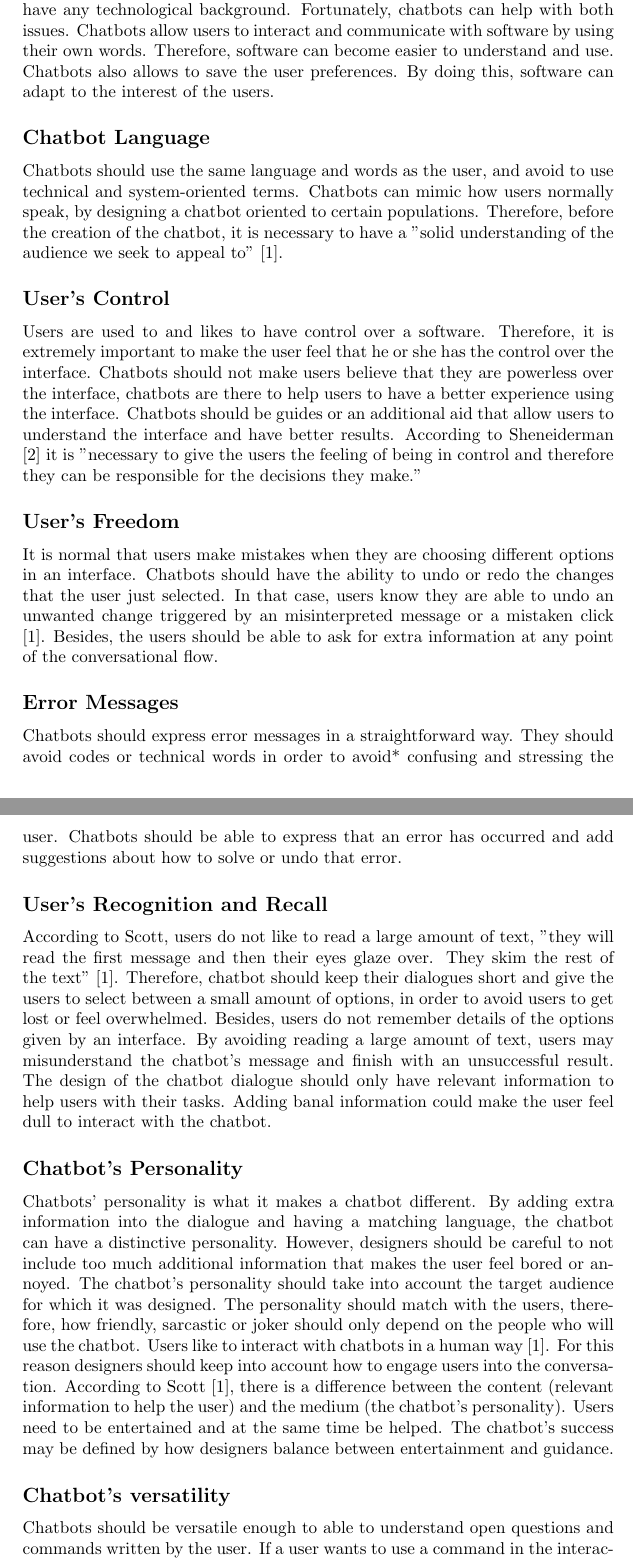
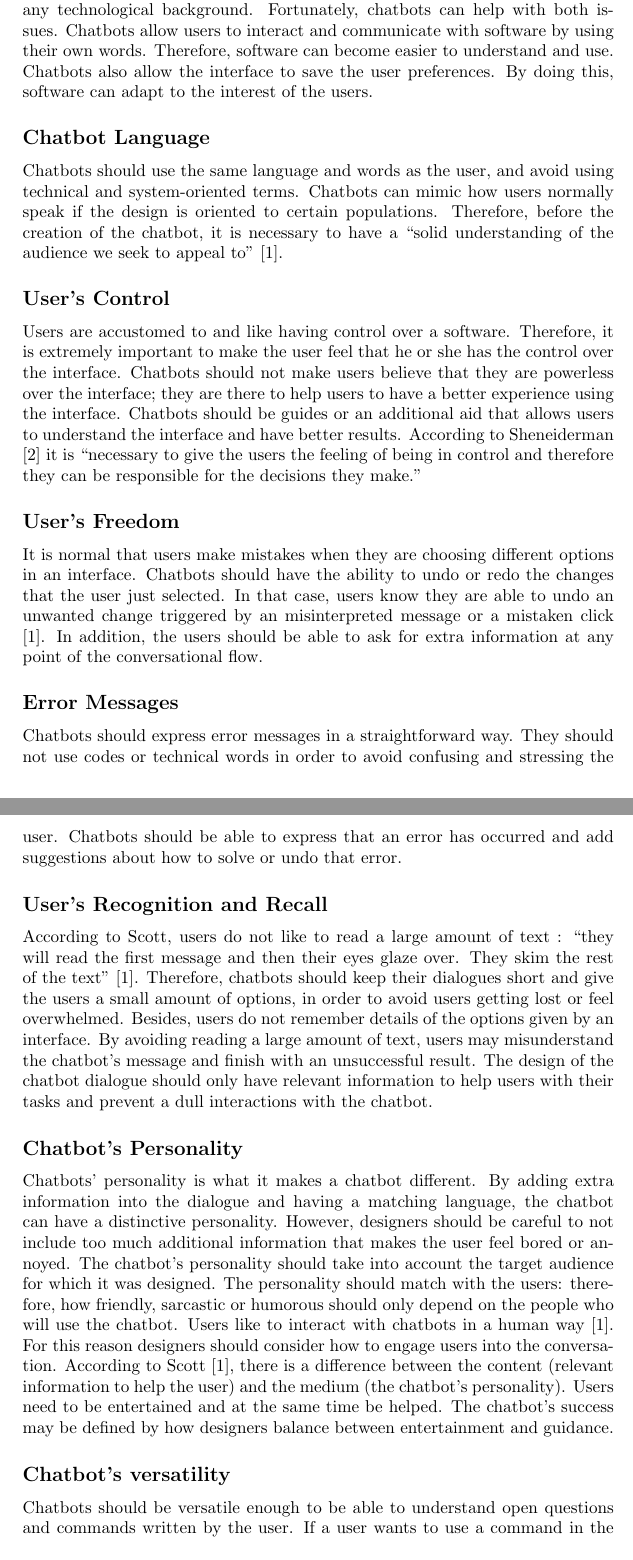
Before and after one commit to TaniaFerman/ChatbotBestPractices, a LaTeX document (ChatbotGuidelines/DesignPrinciples.tex): two parts of pages 1 and 2 of 3, joined at a grey line, cut so that both start at the same text. Compiled offline with pdfLaTeX.

Commit message:
Chatbot Guidelienes Update

```diff
--- a/ChatbotGuidelines/DesignPrinciples.tex
+++ b/ChatbotGuidelines/DesignPrinciples.tex
@@ -8,35 +8,35 @@
 
 \maketitle
 
-Nowadays, Software is getting more and more customized and at the same time, it is necessary to make software accessible for (to) users that do not have any technological background. Fortunately, chatbots can help with both issues. Chatbots allow users to interact and communicate with software by using their own words. Therefore, software can become easier to understand and use. Chatbots also allows to save the user preferences. By doing this, software can adapt to the interest of the users.
+Nowadays, software is getting more and more customized and at the same time, it is necessary to make software accessible for users that do not have any technological background. Fortunately, chatbots can help with both issues. Chatbots allow users to interact and communicate with software by using their own words. Therefore, software can become easier to understand and use. Chatbots also allow the interface to save the user preferences. By doing this, software can adapt to the interest of the users.
 
 \subsection*{Chatbot Language}
 
-Chatbots should use the same language and words as the user, and avoid to use technical and system-oriented terms. Chatbots can mimic how users normally speak, by designing a chatbot oriented to certain populations. Therefore, before the creation of the chatbot, it is necessary to have a "solid understanding of the audience we seek to appeal to" \cite{HeuristicsWebPage}.
+Chatbots should use the same language and words as the user, and avoid using technical and system-oriented terms. Chatbots can mimic how users normally speak if the design is oriented to certain populations. Therefore, before the creation of the chatbot, it is necessary to have a ``solid understanding of the audience we seek to appeal to”  \cite{HeuristicsWebPage}.
 
 \subsection*{User's Control}
 
-Users are used to and likes to have control over a software. Therefore, it is extremely important to make the user feel that he or she has the control over the interface. Chatbots should not make users believe that they are powerless over the interface, chatbots are there to help users to have a better experience using the interface. Chatbots should be guides or an additional aid that allow users to understand the interface and have better results. According to Sheneiderman \cite{shneiderman1997direct} it is "necessary to give the users the feeling of being in control and therefore they can be responsible for the decisions they make."
+Users are accustomed to and like having control over a software. Therefore, it is extremely important to make the user feel that he or she has the control over the interface. Chatbots should not make users believe that they are powerless over the interface; they are there to help users to have a better experience using the interface. Chatbots should be guides or an additional aid that allows users to understand the interface and have better results. According to Sheneiderman \cite{shneiderman1997direct} it is ``necessary to give the users the feeling of being in control and therefore they can be responsible for the decisions they make.”
 
 \subsection*{User's Freedom}
 
-It is normal that users make mistakes when they are choosing different options in an interface. Chatbots should have the ability to undo or redo the changes that the user just selected. In that case, users know they are able to undo an unwanted change triggered by an misinterpreted message or a mistaken click \cite{HeuristicsWebPage}. Besides, the users should be able to ask for extra information at any point of the conversational flow.
+It is normal that users make mistakes when they are choosing different options in an interface. Chatbots should have the ability to undo or redo the changes that the user just selected. In that case, users know they are able to undo an unwanted change triggered by an misinterpreted message or a mistaken click \cite{HeuristicsWebPage}. In addition, the users should be able to ask for extra information at any point of the conversational flow.
 
 \subsection*{Error Messages}
 
-Chatbots should express error messages in a straightforward way. They should avoid codes or technical words in order to avoid* confusing and stressing the user. Chatbots should be able to express that an error has occurred and add suggestions about how to solve or undo that error.
+Chatbots should express error messages in a straightforward way. They should not use codes or technical words in order to avoid confusing and stressing the user. Chatbots should be able to express that an error has occurred and add suggestions about how to solve or undo that error.
 
 \subsection*{User's Recognition and Recall}
 
-According to Scott, users do not like to read a large amount of text, "they will read the first message and then their eyes glaze over. They skim the rest of the text" \cite{HeuristicsWebPage}. Therefore, chatbot should keep their dialogues short and give the users to select between a small amount of options, in order to avoid users to get lost or feel overwhelmed. Besides, users do not remember details of the options given by an interface. By avoiding reading a large amount of text, users may misunderstand the chatbot's message and finish with an unsuccessful result. The design of the chatbot dialogue should only have relevant information to help users with their tasks. Adding banal information could make the user feel dull to interact with the chatbot.
+According to Scott, users do not like to read a large amount of text : ``they will read the first message and then their eyes glaze over. They skim the rest of the text” \cite{HeuristicsWebPage}. Therefore, chatbots should keep their dialogues short and give the users a small amount of options, in order to avoid users getting lost or feel overwhelmed. Besides, users do not remember details of the options given by an interface. By avoiding reading a large amount of text, users may misunderstand the chatbot’s message and finish with an unsuccessful result. The design of the chatbot dialogue should only have relevant information to help users with their tasks and prevent a dull interactions with the chatbot.
 
 \subsection*{Chatbot's Personality}
 
-Chatbots' personality is what it makes a chatbot different. By adding extra information into the dialogue and having a matching language, the chatbot can have a distinctive personality. However, designers should be careful to not include too much additional information that makes the user feel bored or annoyed. The chatbot's personality should take into account the target audience for which it was designed. The personality should match with the users, therefore, how friendly, sarcastic or  joker should only depend on the people who will use the chatbot. Users like to interact with chatbots in a human way \cite{HeuristicsWebPage}. For this reason designers should keep into account how to engage users into the conversation. According to Scott \cite{HeuristicsWebPage}, there is a difference between the content (relevant information to help the user) and the medium (the chatbot's personality). Users need to be entertained and at the same time be helped.  The chatbot's success may be defined by how designers balance between entertainment and guidance.
+Chatbots’ personality is what it makes a chatbot different. By adding extra information into the dialogue and having a matching language, the chatbot can have a distinctive personality. However, designers should be careful to not include too much additional information that makes the user feel bored or annoyed. The chatbot’s personality should take into account the target audience for which it was designed. The personality should match with the users: therefore, how friendly, sarcastic or humorous should only depend on the people who will use the chatbot. Users like to interact with chatbots in a human way \cite{HeuristicsWebPage}. For this reason designers should consider how to engage users into the conversation. According to Scott \cite{HeuristicsWebPage}, there is a difference between the content (relevant information to help the user) and the medium (the chatbot’s personality). Users need to be entertained and at the same time be helped. The chatbot’s success may be defined by how designers balance between entertainment and guidance.
 
 \subsection*{Chatbot's versatility}
 
-Chatbots should be versatile enough to able to understand open questions and commands written by the user. If a user wants to use a command in the interaction with the chatbot, the dialogue should continue smoothly without breaking the flow.
+Chatbots should be versatile enough to be able to understand open questions and commands written by the user. If a user wants to use a command in the interaction with the chatbot, the dialogue should continue smoothly without breaking the flow.
 
 \subsection*{Chatbot's documentation}
 
```
Also changed, not shown: ChatbotGuidelines/DesignPrinciples.pdf, ChatbotGuidelines/DesignPrinciples.tex (2 more changed lines), 2 other files.
